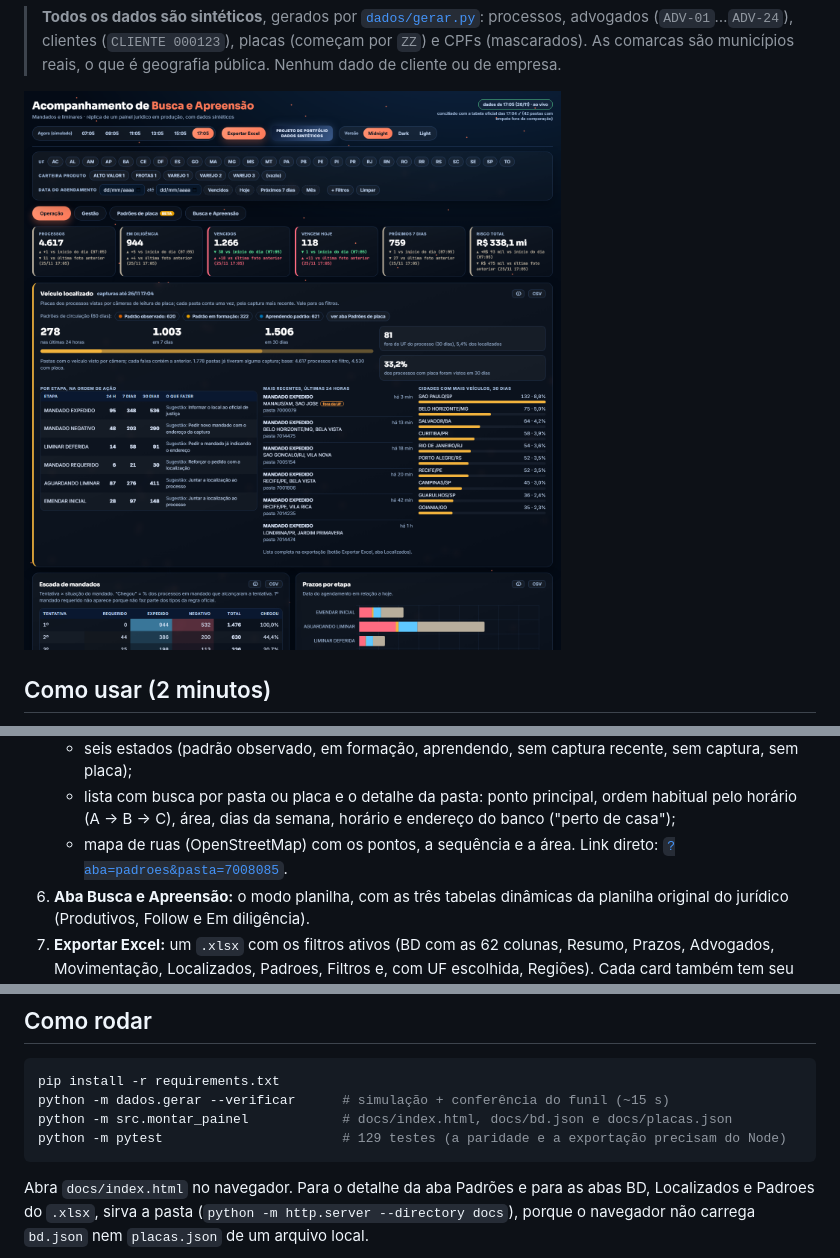
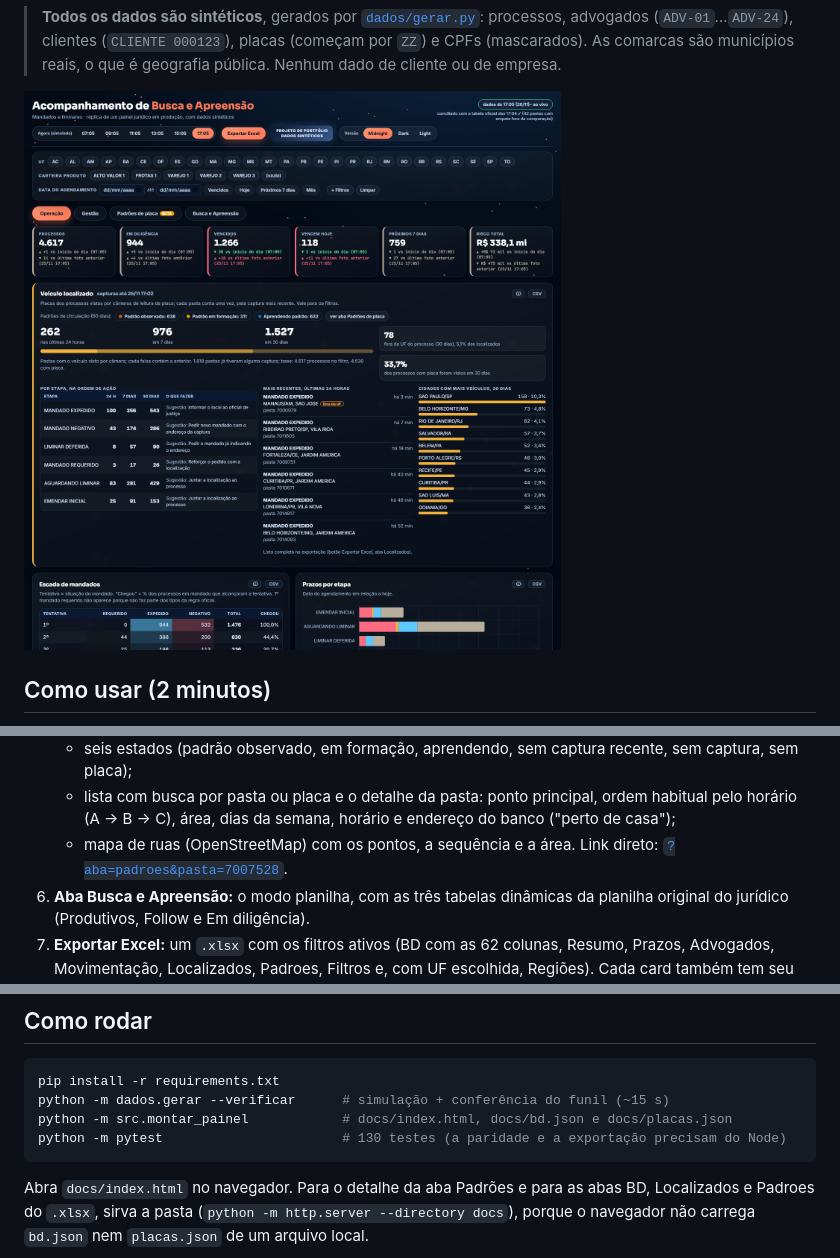
Before and after one commit to Alajunior/acompanhamento-busca-apreensao, a Markdown page: README.md, 3 parts joined by grey strips. Drawn GitHub-style; pictures changed too: docs/painel_operacao.png.

````diff
--- a/README.md
+++ b/README.md
@@ -33,7 +33,7 @@ Este painel responde às perguntas do jurídico:
 5. **Aba Padrões de placa (BETA):** o que se repetiu nas capturas dos últimos 60 dias, por pasta:
    - seis estados (padrão observado, em formação, aprendendo, sem captura recente, sem captura, sem placa);
    - lista com busca por pasta ou placa e o detalhe da pasta: ponto principal, ordem habitual pelo horário (A → B → C), área, dias da semana, horário e endereço do banco ("perto de casa");
-   - mapa de ruas (OpenStreetMap) com os pontos, a sequência e a área. Link direto: [`?aba=padroes&pasta=7008085`](https://alajunior.github.io/acompanhamento-busca-apreensao/?aba=padroes&pasta=7008085).
+   - mapa de ruas (OpenStreetMap) com os pontos, a sequência e a área. Link direto: [`?aba=padroes&pasta=7007528`](https://alajunior.github.io/acompanhamento-busca-apreensao/?aba=padroes&pasta=7007528).
 6. **Aba Busca e Apreensão:** o modo planilha, com as três tabelas dinâmicas da planilha original do jurídico (Produtivos, Follow e Em diligência).
 7. **Exportar Excel:** um `.xlsx` com os filtros ativos (BD com as 62 colunas, Resumo, Prazos, Advogados, Movimentação, Localizados, Padroes, Filtros e, com UF escolhida, Regiões). Cada card também tem seu **CSV**.
 
@@ -96,7 +97,7 @@ Nas placas, às 17:05: 1.506 pastas tiveram o veículo visto em 30 dias (33% das
 pip install -r requirements.txt
 python -m dados.gerar --verificar      # simulação + conferência do funil (~15 s)
 python -m src.montar_painel            # docs/index.html, docs/bd.json e docs/placas.json
-python -m pytest                       # 129 testes (a paridade e a exportação precisam do Node)
+python -m pytest                       # 130 testes (a paridade e a exportação precisam do Node)
 ```
 
 Abra `docs/index.html` no navegador. Para o detalhe da aba Padrões e para as abas BD, Localizados e Padroes do `.xlsx`, sirva a pasta (`python -m http.server --directory docs`), porque o navegador não carrega `bd.json` nem `placas.json` de um arquivo local.
````
Also changed, not shown: other parts of README.md (+3 -2 lines), 6 other files.
